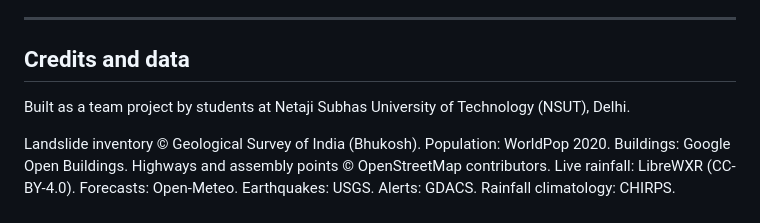
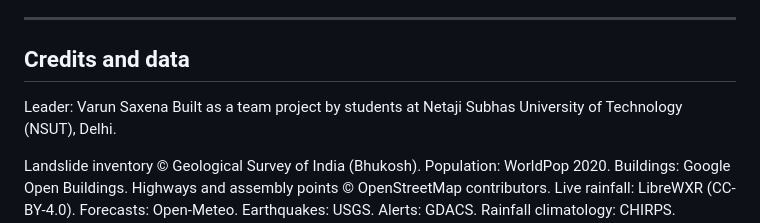
Before and after one commit to Varunsaxena16/landslide-early-warning-system, a Markdown page: README.md, the part around the change. Drawn GitHub-style.

Commit message:
Add project leader information to README

```diff
--- a/README.md
+++ b/README.md
@@ -149,6 +149,7 @@ API docs are served at `/api/docs`.
 
 ## Credits and data
 
+Leader: Varun Saxena
 Built as a team project by students at Netaji Subhas University of Technology (NSUT), Delhi.
 
 Landslide inventory © Geological Survey of India (Bhukosh). Population: WorldPop 2020. Buildings: Google Open Buildings. Highways and assembly points © OpenStreetMap contributors. Live rainfall: LibreWXR (CC-BY-4.0). Forecasts: Open-Meteo. Earthquakes: USGS. Alerts: GDACS. Rainfall climatology: CHIRPS. Basemaps © Esri / OpenTopoMap / OpenStreetMap contributors.
```
